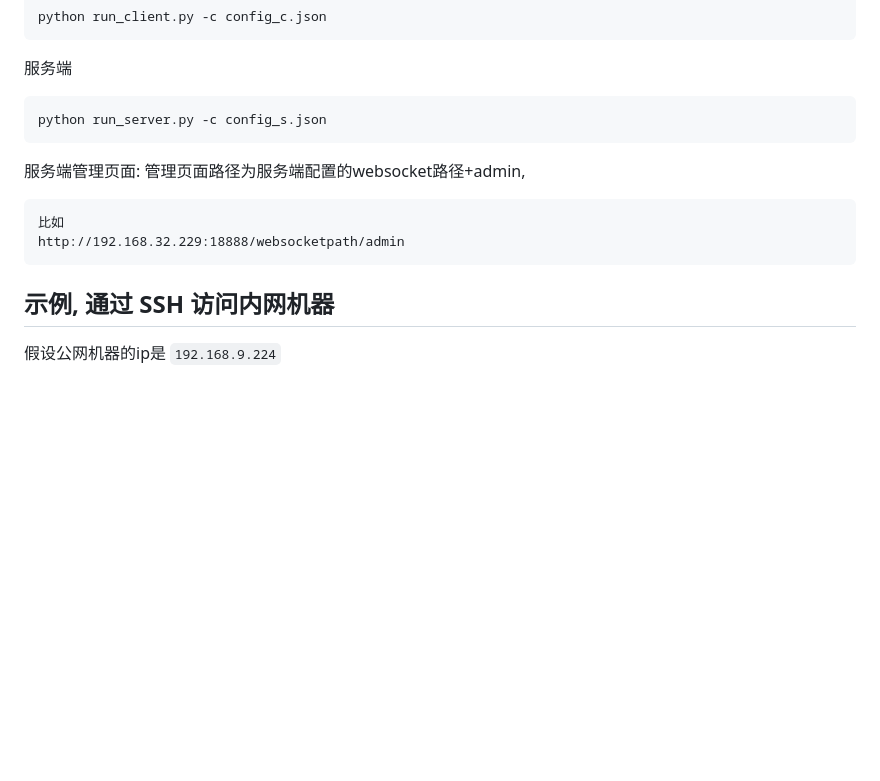
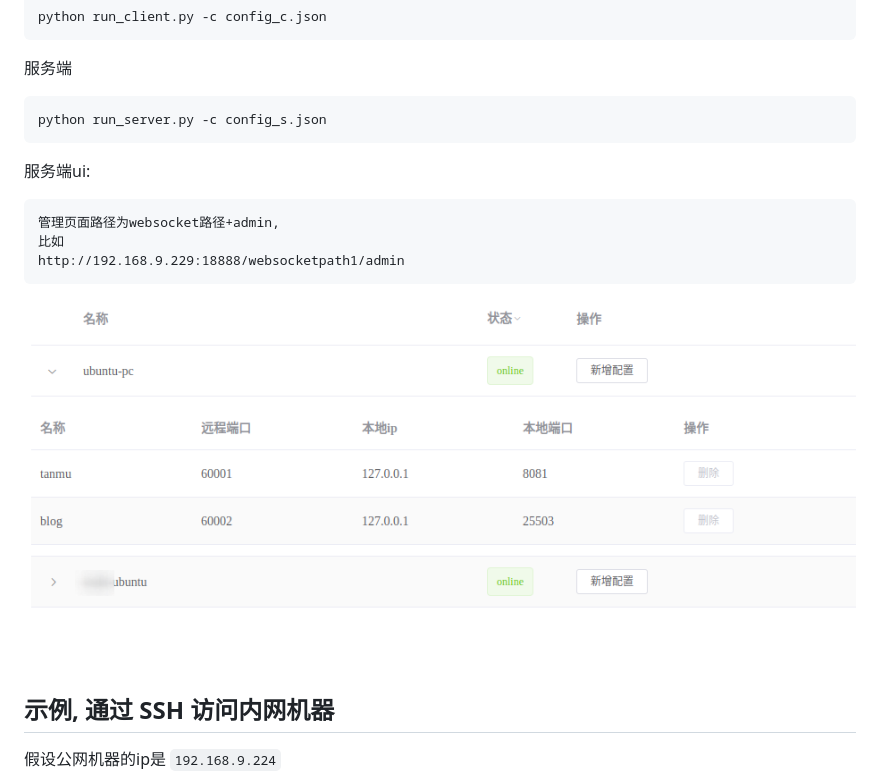
Before and after one commit to sazima/proxynt, a Markdown page: readme.md, the part around the change. Rendered like a GitHub page; pictures changed too: ui.png (added); blank space fills up the shorter version.

Commit message:
add image

````diff
--- a/readme.md
+++ b/readme.md
@@ -29,12 +29,14 @@ python run_client.py -c config_c.json
 python run_server.py -c config_s.json
 ```
 
-服务端管理页面:
-管理页面路径为服务端配置的websocket路径+admin,
+服务端ui:
 ```
+管理页面路径为websocket路径+admin,
 比如
-http://192.168.32.229:18888/websocketpath/admin
+http://192.168.9.229:18888/websocketpath1/admin
 ```
+
+![原理](./ui.png)
 
 ## 示例, 通过 SSH 访问内网机器
 
````
Also changed, not shown: 1 other file.
